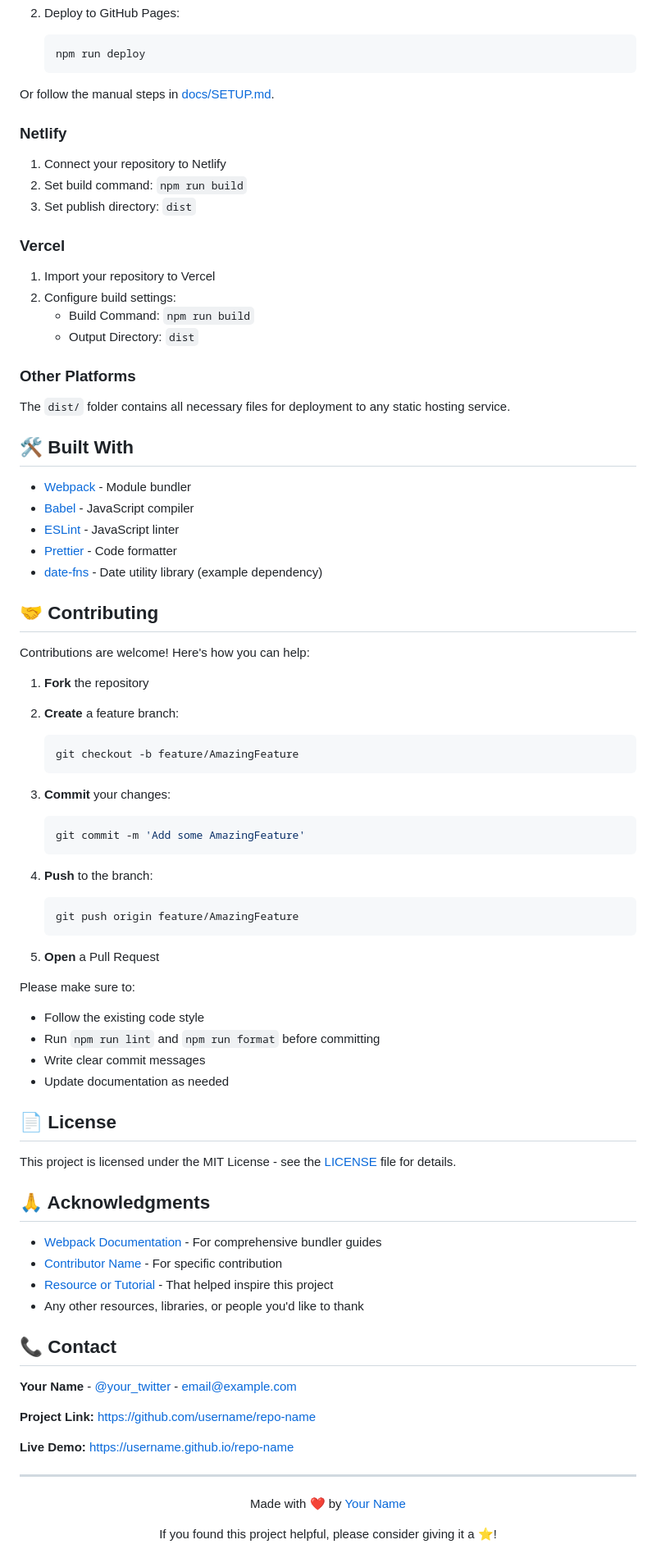
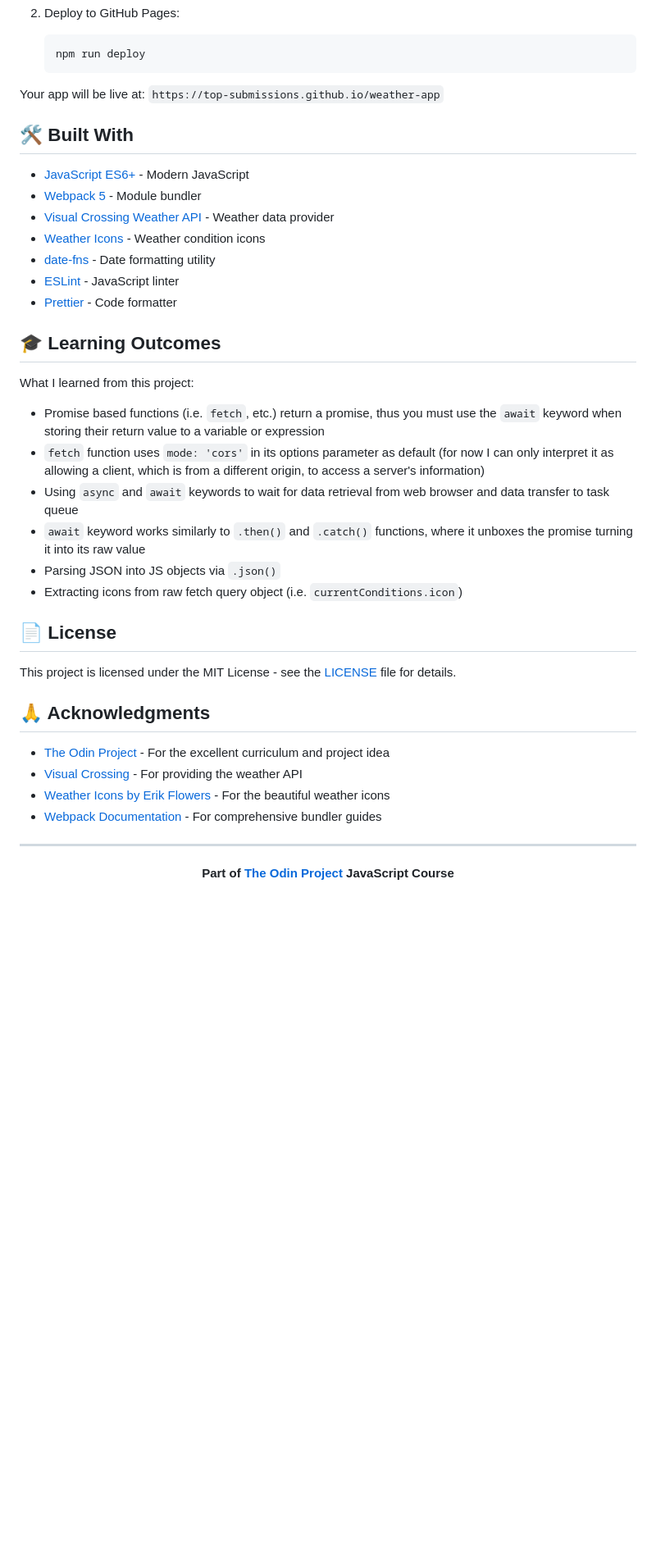
Before and after one commit to top-submissions/weather-app, a Markdown page: README.md, the part around one of its changes. Shown at 82% size. GitHub-like rendering; blank space fills up the shorter version.

Commit message:
docs: update readme to match project

````diff
--- a/README.md
+++ b/README.md
@@ -210,64 +168,28 @@ Code formatting is configured in `.prettierrc`:
    npm run deploy
    ```
 
-Or follow the manual steps in [docs/SETUP.md](./docs/SETUP.md).
-
-### Netlify
-
-1. Connect your repository to Netlify
-2. Set build command: `npm run build`
-3. Set publish directory: `dist`
-
-### Vercel
-
-1. Import your repository to Vercel
-2. Configure build settings:
-   - Build Command: `npm run build`
-   - Output Directory: `dist`
-
-### Other Platforms
-
-The `dist/` folder contains all necessary files for deployment to any static hosting service.
+Your app will be live at: `https://top-submissions.github.io/weather-app`
 
 ## 🛠️ Built With
 
-- [Webpack](https://webpack.js.org/) - Module bundler
-- [Babel](https://babeljs.io/) - JavaScript compiler
+- [JavaScript ES6+](https://developer.mozilla.org/en-US/docs/Web/JavaScript) - Modern JavaScript
+- [Webpack 5](https://webpack.js.org/) - Module bundler
+- [Visual Crossing Weather API](https://www.visualcrossing.com/weather-api) - Weather data provider
+- [Weather Icons](https://erikflowers.github.io/weather-icons/) - Weather condition icons
+- [date-fns](https://date-fns.org/) - Date formatting utility
 - [ESLint](https://eslint.org/) - JavaScript linter
 - [Prettier](https://prettier.io/) - Code formatter
-- [date-fns](https://date-fns.org/) - Date utility library (example dependency)
 
-## 🤝 Contributing
+## 🎓 Learning Outcomes
 
-Contributions are welcome! Here's how you can help:
+What I learned from this project:
 
-1. **Fork** the repository
-2. **Create** a feature branch:
-
-   ```bash
-   git checkout -b feature/AmazingFeature
-   ```
-
-3. **Commit** your changes:
-
-   ```bash
-   git commit -m 'Add some AmazingFeature'
-   ```
-
-4. **Push** to the branch:
-
-   ```bash
-   git push origin feature/AmazingFeature
-   ```
-
-5. **Open** a Pull Request
-
-Please make sure to:
-
-- Follow the existing code style
-- Run `npm run lint` and `npm run format` before committing
-- Write clear commit messages
-- Update documentation as needed
+- Promise based functions (i.e. `fetch`, etc.) return a promise, thus you must use the `await` keyword when storing their return value to a variable or expression
+- `fetch` function uses `mode: 'cors'` in its options parameter as default (for now I can only interpret it as allowing a client, which is from a different origin, to access a server's information)
+- Using `async` and `await` keywords to wait for data retrieval from web browser and data transfer to task queue
+- `await` keyword works similarly to `.then()` and `.catch()` functions, where it unboxes the promise turning it into its raw value
+- Parsing JSON into JS objects via `.json()`
+- Extracting icons from raw fetch query object (i.e. `currentConditions.icon`)
 
 ## 📄 License
 
@@ -275,25 +197,15 @@ This project is licensed under the MIT License - see the [LICENSE](LICENSE) file
 
 ## 🙏 Acknowledgments
 
+- [The Odin Project](https://www.theodinproject.com/) - For the excellent curriculum and project idea
+- [Visual Crossing](https://www.visualcrossing.com/) - For providing the weather API
+- [Weather Icons by Erik Flowers](https://erikflowers.github.io/weather-icons/) - For the beautiful weather icons
 - [Webpack Documentation](https://webpack.js.org/) - For comprehensive bundler guides
-- [Contributor Name](https://github.com/username) - For specific contribution
-- [Resource or Tutorial](https://example.com) - That helped inspire this project
-- Any other resources, libraries, or people you'd like to thank
-
-## 📞 Contact
-
-**Your Name** - [@your_twitter](https://twitter.com/your_twitter) - <email@example.com>
-
-**Project Link:** [https://github.com/username/repo-name](https://github.com/username/repo-name)
-
-**Live Demo:** [https://username.github.io/repo-name](https://username.github.io/repo-name)
 
 ---
 
 <div align="center">
 
-Made with ❤️ by [Your Name](https://github.com/username)
-
-If you found this project helpful, please consider giving it a ⭐️!
+**Part of [The Odin Project](https://www.theodinproject.com/) JavaScript Course**
 
 </div>
````
Also changed, not shown: other parts of README.md (+33 -75 lines).
